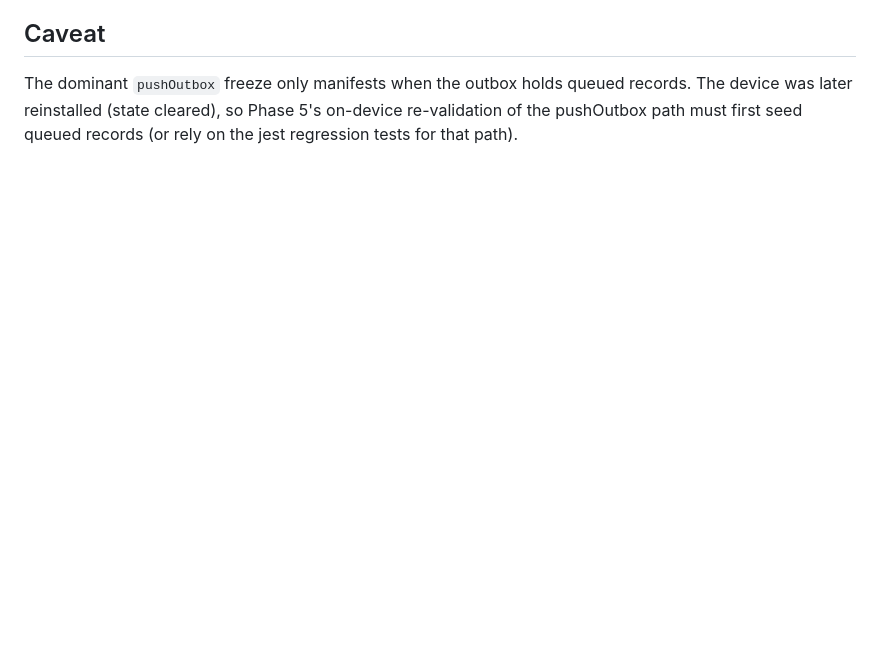
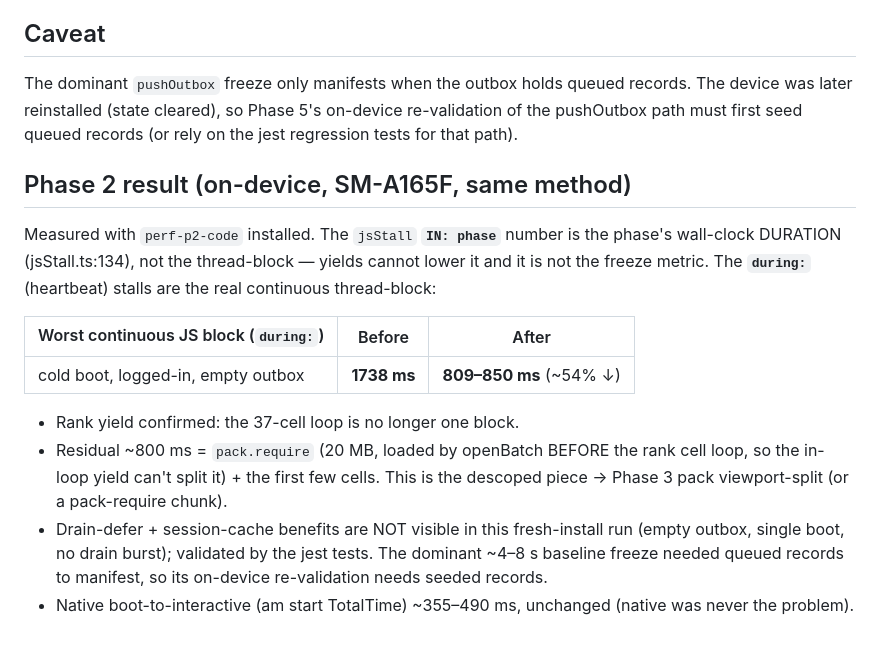
Before and after one commit to barbaarintasan-ship-it/GEMSCAN-AI, a Markdown page: docs/perf/boot-freeze-baseline.md, the part around the change. GitHub-like rendering; blank space fills up the shorter version.

Commit message:
perf(boot-freeze) Phase 2: record on-device before/after (1738ms -> ~800ms worst block)
Co-Authored-By: Claude Opus 4.8 <noreply@anthropic.com>

```diff
--- a/docs/perf/boot-freeze-baseline.md
+++ b/docs/perf/boot-freeze-baseline.md
@@ -89,3 +89,24 @@ The dominant `pushOutbox` freeze only manifests when the outbox holds queued
 records. The device was later reinstalled (state cleared), so Phase 5's on-device
 re-validation of the pushOutbox path must first seed queued records (or rely on
 the jest regression tests for that path).
+
+## Phase 2 result (on-device, SM-A165F, same method)
+Measured with `perf-p2-code` installed. The `jsStall` **`IN: phase`** number is the
+phase's wall-clock DURATION (jsStall.ts:134), not the thread-block — yields cannot
+lower it and it is not the freeze metric. The **`during:`** (heartbeat) stalls are
+the real continuous thread-block:
+
+| Worst continuous JS block (`during:`) | Before | After |
+|---|---|---|
+| cold boot, logged-in, empty outbox | **1738 ms** | **809–850 ms** (~54% ↓) |
+
+- Rank yield confirmed: the 37-cell loop is no longer one block.
+- Residual ~800 ms = `pack.require` (20 MB, loaded by openBatch BEFORE the rank
+  cell loop, so the in-loop yield can't split it) + the first few cells. This is
+  the descoped piece → Phase 3 pack viewport-split (or a pack-require chunk).
+- Drain-defer + session-cache benefits are NOT visible in this fresh-install run
+  (empty outbox, single boot, no drain burst); validated by the jest tests. The
+  dominant ~4–8 s baseline freeze needed queued records to manifest, so its
+  on-device re-validation needs seeded records.
+- Native boot-to-interactive (am start TotalTime) ~355–490 ms, unchanged (native
+  was never the problem).
```
